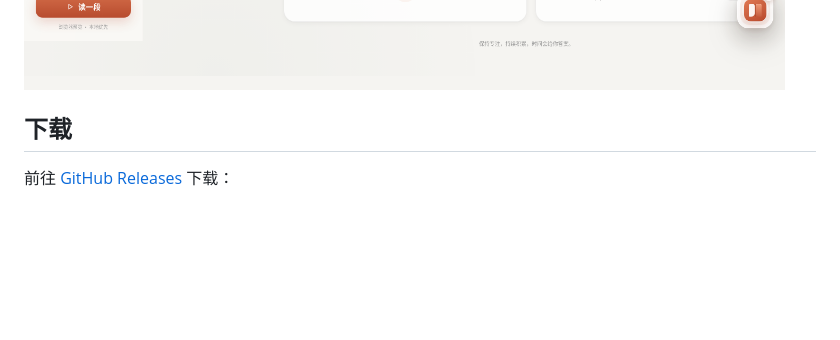
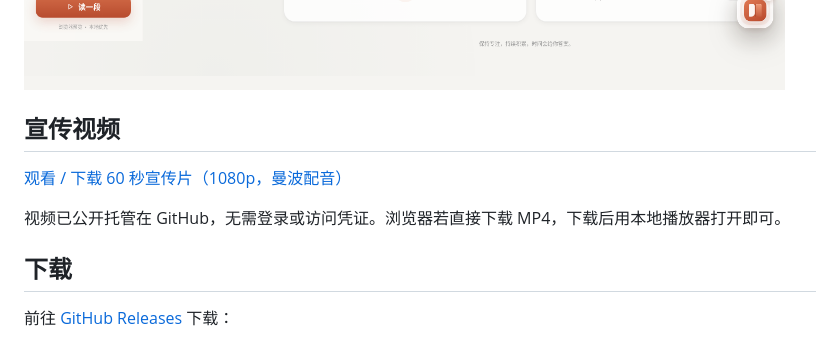
Before and after one commit to zpp666123-del/tanyue, a Markdown page: README.md, the part around the change. Drawn GitHub-style; blank space fills up the shorter version.

```diff
--- a/README.md
+++ b/README.md
@@ -13,6 +13,12 @@
 数据默认保存在本机；应用不内置 API Key，不自动上传原文，也不执行电子书或网页中的脚本。
 
 ![弹阅主界面](docs/screenshots-v0.2/tanyue-main.png)
+
+## 宣传视频
+
+[观看 / 下载 60 秒宣传片（1080p，曼波配音）](https://github.com/zpp666123-del/tanyue/releases/download/v0.2.7/tanyue-ink-press.mp4)
+
+视频已公开托管在 GitHub，无需登录或访问凭证。浏览器若直接下载 MP4，下载后用本地播放器打开即可。
 
 ## 下载
 
```
Also changed, not shown: PROJECT_STATUS.md (+6 -0 lines).
